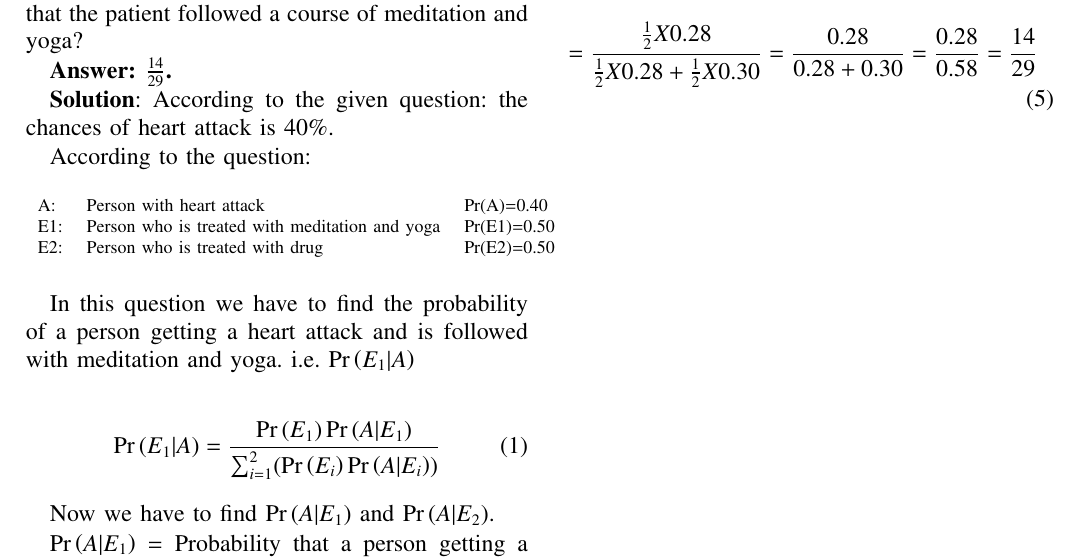
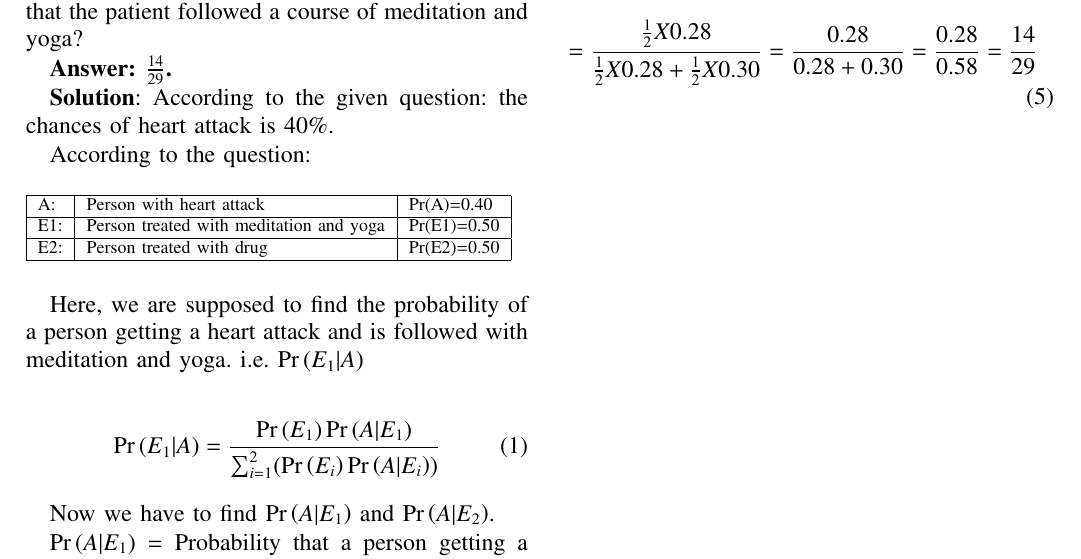
Before and after one commit to ksananth4424/AI1110, a LaTeX problem sheet (Assignment_1/Assignment_1.tex): part of the page, cut so that both start at the same text. Compiled offline with pdfLaTeX.

Commit message:
Add files via upload

```diff
--- a/Assignment_1/Assignment_1.tex
+++ b/Assignment_1/Assignment_1.tex
@@ -19,6 +19,7 @@
 \usepackage[breaklinks=true]{hyperref}
 \usepackage{tkz-euclide} % loads  TikZ and tkz-base
 \usepackage{listings}
+\usepackage{caption}
 %
 %\usepackage{setspace}
 %\usepackage{gensymb}
@@ -297,15 +298,15 @@ columns=fullflexible
 According to the given question: the chances of heart attack is $40\%$.
 
 According to the question:
-\begin{table}[htb]
-\begin{tabular}{lll}
-A:	&Person with heart attack	&Pr(A)=0.40\\
-E1:	&Person who is treated with meditation and yoga	&Pr(E1)=0.50\\
-E2:	&Person who is treated with drug	&Pr(E2)=0.50\\
+\begin{table}[htbp]
+\begin{tabular}{|l|l|l|}\hline
+A:	&Person with heart attack	&Pr(A)=0.40\\\hline
+E1:	&Person treated with meditation and yoga	&Pr(E1)=0.50\\\hline
+E2:	&Person treated with drug	&Pr(E2)=0.50\\\hline
 \end{tabular}
 \end{table}
 
-In this question we have to find the probability of a person getting a heart attack and is followed with meditation and yoga.
+Here, we are supposed to find the probability of a person getting a heart attack and is followed with meditation and yoga.
 i.e. $\pr{E_1|A}$
 
 \begin{align}
```
Also changed, not shown: Assignment_1/tables/table1.tex (+2 -2 lines), Assignment_1/Assignment_1.pdf, 2 other files.
